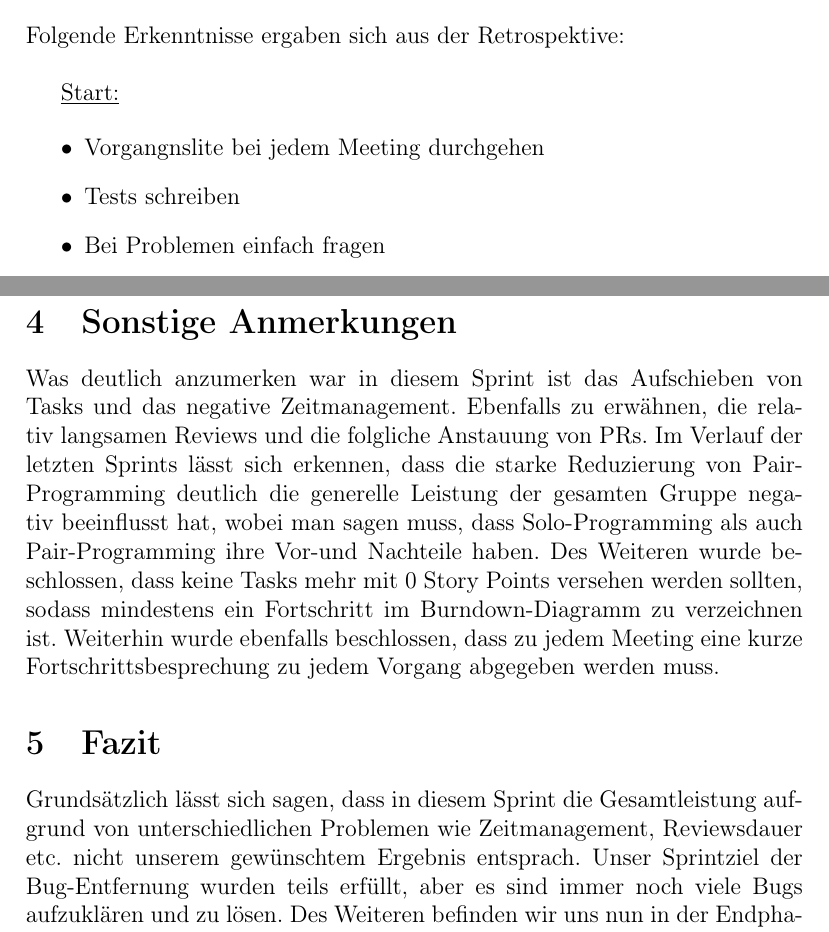
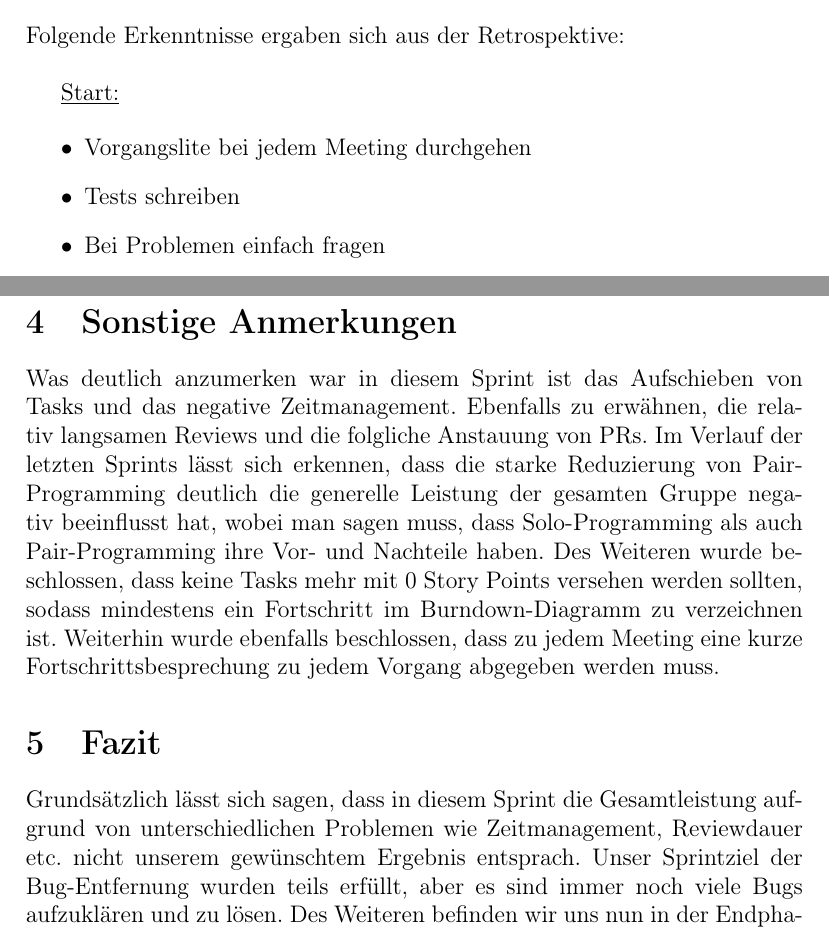
Before and after one commit to Torfkopp/SWPProject2020A, a LaTeX document (documentation/src/sprint_reports/sprint_11.tex): two parts of pages 8 and 9 of 9, joined at a grey line, cut so that both start at the same text. Compiled offline with pdfLaTeX.

Commit message:
Sprinttagebuch 11
Korrektur von Flüchtigkeitsfehlern "Grammitik etc."

```diff
--- a/documentation/src/sprint_reports/sprint_11.tex
+++ b/documentation/src/sprint_reports/sprint_11.tex
@@ -202,7 +202,7 @@ Folgende Erkenntnisse ergaben sich aus der Retrospektive:
 \underline{Start:}
 
 \begin{itemize}
-    \item Vorgangnslite bei jedem Meeting durchgehen
+    \item Vorgangslite bei jedem Meeting durchgehen
     \item Tests schreiben
     \item Bei Problemen einfach fragen
     \item Lebenszeichenkontrolle nach ungewöhnlich langer Inaktivität
@@ -233,14 +233,14 @@ Folgende Erkenntnisse ergaben sich aus der Retrospektive:
 Was deutlich anzumerken war in diesem Sprint ist das Aufschieben von Tasks und das negative Zeitmanagement.
 Ebenfalls zu erwähnen, die relativ langsamen Reviews und die folgliche Anstauung von PRs.
 Im Verlauf der letzten Sprints lässt sich erkennen, dass die starke Reduzierung von Pair-Programming deutlich die generelle Leistung der gesamten
-Gruppe negativ beeinflusst hat, wobei man sagen muss, dass Solo-Programming als auch Pair-Programming ihre Vor-und Nachteile haben.
+Gruppe negativ beeinflusst hat, wobei man sagen muss, dass Solo-Programming als auch Pair-Programming ihre Vor- und Nachteile haben.
 Des Weiteren wurde beschlossen, dass keine Tasks mehr mit 0 Story Points versehen werden sollten, sodass mindestens ein Fortschritt im
 Burndown-Diagramm zu verzeichnen ist. Weiterhin wurde ebenfalls beschlossen, dass zu jedem Meeting eine kurze Fortschrittsbesprechung zu jedem
 Vorgang abgegeben werden muss.
 
 \section{Fazit}
 
-Grundsätzlich lässt sich sagen, dass in diesem Sprint die Gesamtleistung aufgrund von unterschiedlichen Problemen wie Zeitmanagement, Reviewsdauer etc.
+Grundsätzlich lässt sich sagen, dass in diesem Sprint die Gesamtleistung aufgrund von unterschiedlichen Problemen wie Zeitmanagement, Reviewdauer etc.
 nicht unserem gewünschtem Ergebnis entsprach. Unser Sprintziel der Bug-Entfernung wurden teils erfüllt, aber es sind immer noch viele Bugs
 aufzuklären und zu lösen. Des Weiteren befinden wir uns nun in der Endphase des Software-Projektes, wobei wir uns jetzt vorallem in unserem letzten
 Sprint-Marathon auf die Testabdeckung, Prüfung und Optimierung der Qualität des Codes sowie auch auf Dokumentation und Bug-Eliminierung konzentrieren
```
